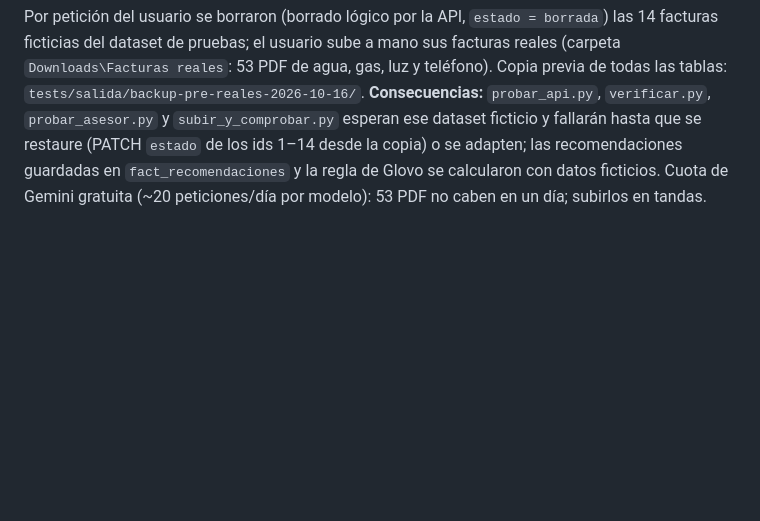
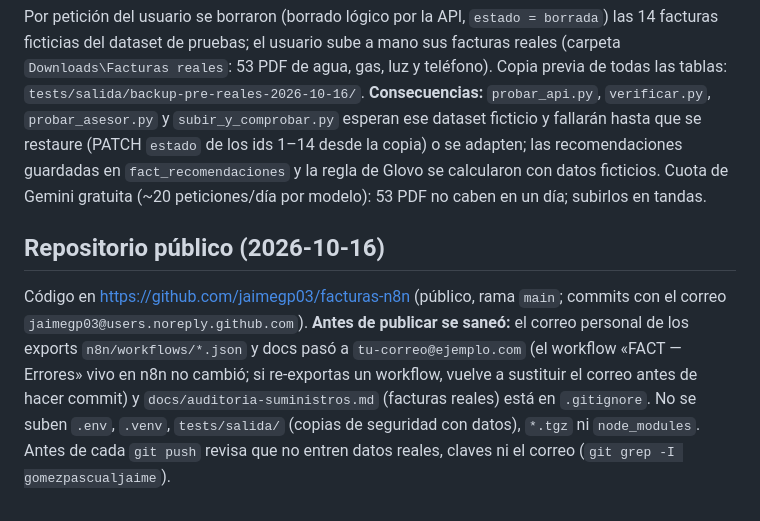
Before and after one commit to jaimegp03/facturas-n8n, a Markdown page: CLAUDE.md, the part around the change. Drawn GitHub-style; blank space fills up the shorter version.

Commit message:
Documenta el repositorio público y el saneado previo
Co-Authored-By: Claude Sonnet 5.5 <noreply@anthropic.com>

```diff
--- a/CLAUDE.md
+++ b/CLAUDE.md
@@ -298,3 +298,6 @@ Auditoría contable cerrada el 2026-10-15 (datos TEST borrados; fact_facturas, f
 
 ## Datos reales (2026-10-16)
 Por petición del usuario se borraron (borrado lógico por la API, `estado = borrada`) las 14 facturas ficticias del dataset de pruebas; el usuario sube a mano sus facturas reales (carpeta `Downloads\Facturas reales`: 53 PDF de agua, gas, luz y teléfono). Copia previa de todas las tablas: `tests/salida/backup-pre-reales-2026-10-16/`. **Consecuencias:** `probar_api.py`, `verificar.py`, `probar_asesor.py` y `subir_y_comprobar.py` esperan ese dataset ficticio y fallarán hasta que se restaure (PATCH `estado` de los ids 1–14 desde la copia) o se adapten; las recomendaciones guardadas en `fact_recomendaciones` y la regla de Glovo se calcularon con datos ficticios. Cuota de Gemini gratuita (~20 peticiones/día por modelo): 53 PDF no caben en un día; subirlos en tandas.
+
+## Repositorio público (2026-10-16)
+Código en https://github.com/jaimegp03/facturas-n8n (público, rama `main`; commits con el correo `jaimegp03@users.noreply.github.com`). **Antes de publicar se saneó:** el correo personal de los exports `n8n/workflows/*.json` y docs pasó a `tu-correo@ejemplo.com` (el workflow «FACT — Errores» vivo en n8n no cambió; si re-exportas un workflow, vuelve a sustituir el correo antes de hacer commit) y `docs/auditoria-suministros.md` (facturas reales) está en `.gitignore`. No se suben `.env`, `.venv`, `tests/salida/` (copias de seguridad con datos), `*.tgz` ni `node_modules`. Antes de cada `git push` revisa que no entren datos reales, claves ni el correo (`git grep -I gomezpascualjaime`).
```
